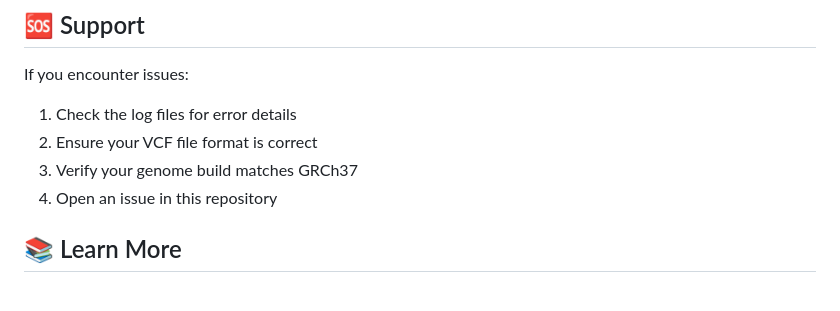
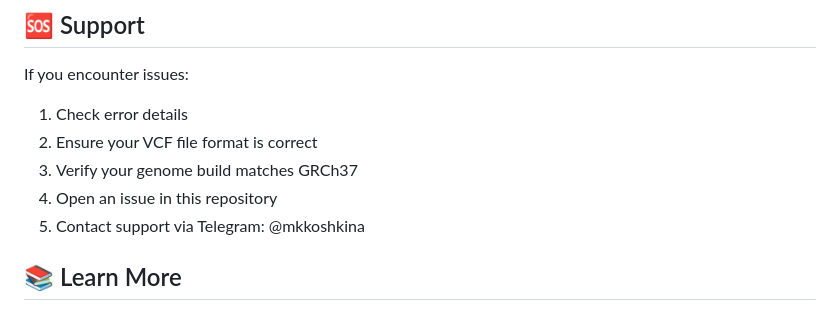
Before and after one commit to mkkoshkina/RAdar, a Markdown page: README.md, the part around the change printed below. Drawn GitHub-style.

```diff
--- a/README.md
+++ b/README.md
@@ -103,10 +103,11 @@ This repository contains:
 ## 🆘 Support
 
 If you encounter issues:
-1. Check the log files for error details
+1. Check error details
 2. Ensure your VCF file format is correct
 3. Verify your genome build matches GRCh37
 4. Open an issue in this repository
+5. Contact support via Telegram: @mkkoshkina
 
 ## 📚 Learn More
 
```
Also changed, not shown: other parts of README.md (+3 -3 lines).
